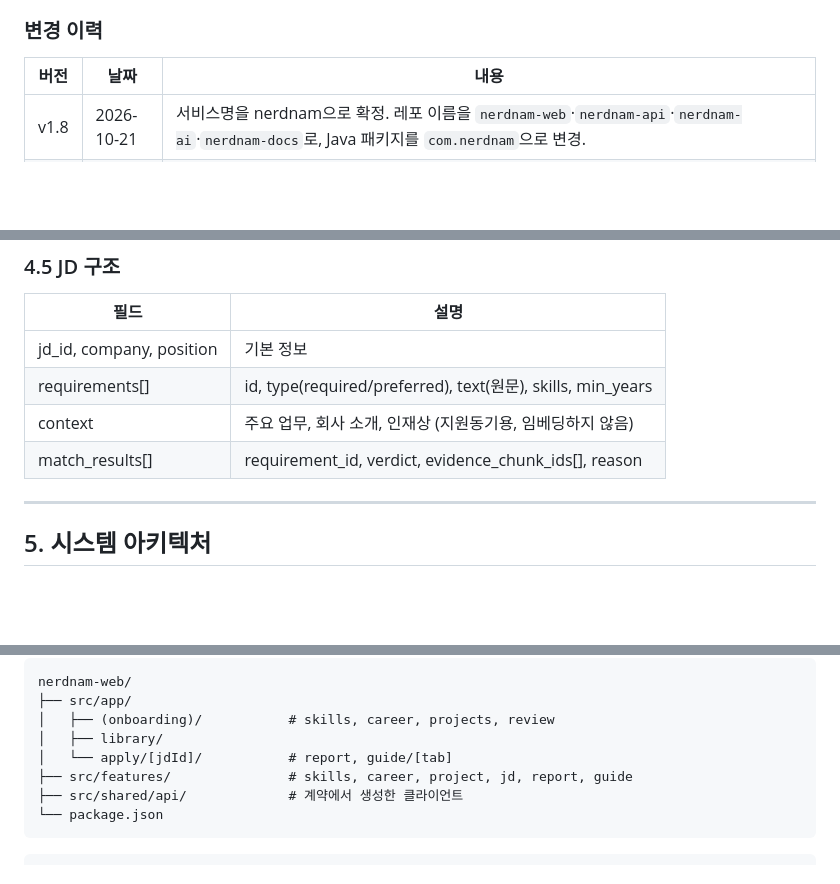
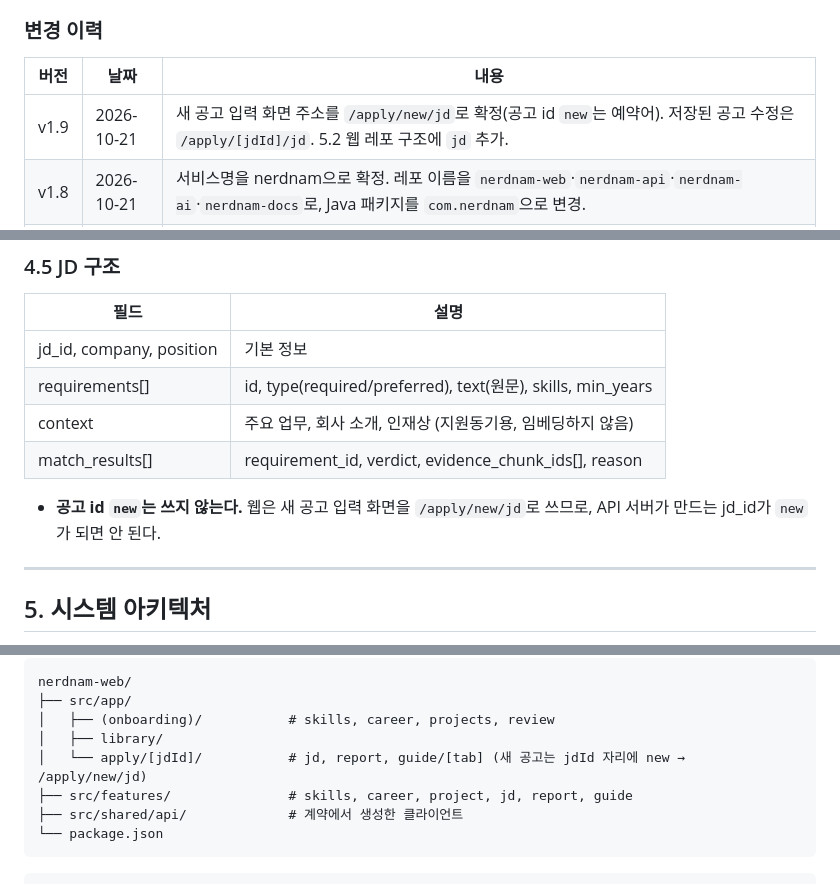
Before and after one commit to nerd-nam/SPEC-nerdnam, a Markdown page: 기획서.md, 3 parts joined by grey strips. GitHub-like rendering; blank space fills up the shorter version.

```diff
--- a/기획서.md
+++ b/기획서.md
@@ -19,6 +19,7 @@
 
 | 버전 | 날짜 | 내용 |
 | --- | --- | --- |
+| v1.9 | 2026-10-21 | 새 공고 입력 화면 주소를 `/apply/new/jd`로 확정(공고 id `new`는 예약어). 저장된 공고 수정은 `/apply/[jdId]/jd`. 5.2 웹 레포 구조에 `jd` 추가. |
 | v1.8 | 2026-10-21 | 서비스명을 nerdnam으로 확정. 레포 이름을 `nerdnam-web`·`nerdnam-api`·`nerdnam-ai`·`nerdnam-docs`로, Java 패키지를 `com.nerdnam`으로 변경. |
 | v1.7 | 2026-10-21 | LLM을 Qwen3.5-9B(자체 서빙)로 확정해 5.3 기술 스택과 비용 위험 항목 수정. 담당별 작업 목록(`작업목록.md`) 추가. |
 | v1.6 | 2026-10-21 | 복사가 막힌 공고가 많아 JD 입력을 고정 양식 직접 입력으로 변경(F4). AI 원문 분리와 분리 상태 화면 제거, 입력 검증 메시지 추가. AI는 적합도 분석 시 요건별 기술명·연차만 추출(`/requirements/extract`). |
@@ -305,6 +306,8 @@ AI는 프로젝트 하나를 여러 사례(에피소드)로 나누고, 사용자
 | context | 주요 업무, 회사 소개, 인재상 (지원동기용, 임베딩하지 않음) |
 | match_results[] | requirement_id, verdict, evidence_chunk_ids[], reason |
 
+- **공고 id `new`는 쓰지 않는다.** 웹은 새 공고 입력 화면을 `/apply/new/jd`로 쓰므로, API 서버가 만드는 jd_id가 `new`가 되면 안 된다.
+
 ---
 
 ## 5. 시스템 아키텍처
@@ -381,7 +384,7 @@ nerdnam-web/
 ├── src/app/
 │   ├── (onboarding)/           # skills, career, projects, review
 │   ├── library/
-│   └── apply/[jdId]/           # report, guide/[tab]
+│   └── apply/[jdId]/           # jd, report, guide/[tab] (새 공고는 jdId 자리에 new → /apply/new/jd)
 ├── src/features/               # skills, career, project, jd, report, guide
 ├── src/shared/api/             # 계약에서 생성한 클라이언트
 └── package.json
```
Also changed, not shown: other parts of 기획서.md (+1 -1 lines), 작업목록.md (+3 -2 lines).
